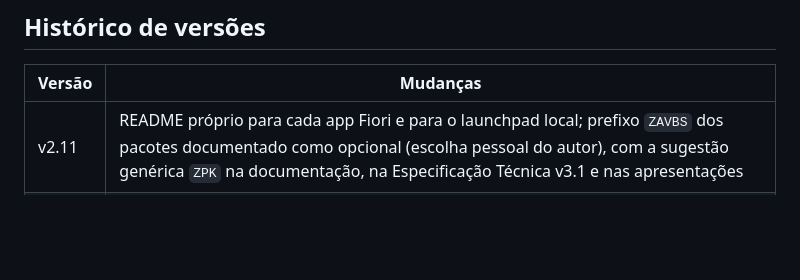
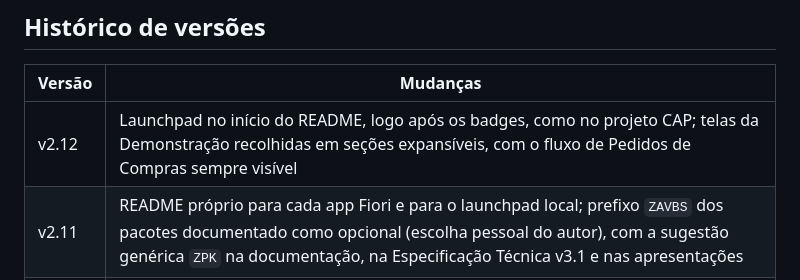
Before and after one commit to AdrianoBispo/sap-abap-rap-pedidos-de-compras-app, a Markdown page: README.md, the part around one of its changes. GitHub-like rendering; blank space fills up the shorter version.

```diff
--- a/README.md
+++ b/README.md
@@ -289,6 +305,7 @@ Para regerar as imagens: *Arquivo → Exportar como → PNG* no draw.io (escala
 
 | Versão | Mudanças |
 | ------ | -------- |
+| v2.12  | Launchpad no início do README, logo após os badges, como no projeto CAP; telas da Demonstração recolhidas em seções expansíveis, com o fluxo de Pedidos de Compras sempre visível |
 | v2.11  | README próprio para cada app Fiori e para o launchpad local; prefixo `ZAVBS` dos pacotes documentado como opcional (escolha pessoal do autor), com a sugestão genérica `ZPK` na documentação, na Especificação Técnica v3.1 e nas apresentações |
 | v2.10  | README principal só com a visão geral; detalhes do backend em [`abap/README.md`](abap/README.md) e do front-end em [`ui5/README.md`](ui5/README.md); Especificação Técnica v3.0 escrita como requisitos técnicos para os dois ambientes, com diagramas e telas, em Markdown e Word |
 | v2.9   | Projeto orientado aos dois ambientes (SAP BTP, ABAP environment e SAP S/4HANA On-Premise): `abap/` sem diretório por cenário, tutoriais de ViaCEP, autorização e DCL no `abap/README.md`, pacotes *Standard ABAP* no On-Premise e apresentações para os dois ambientes |
```
Also changed, not shown: other parts of README.md (+24 -8 lines).
